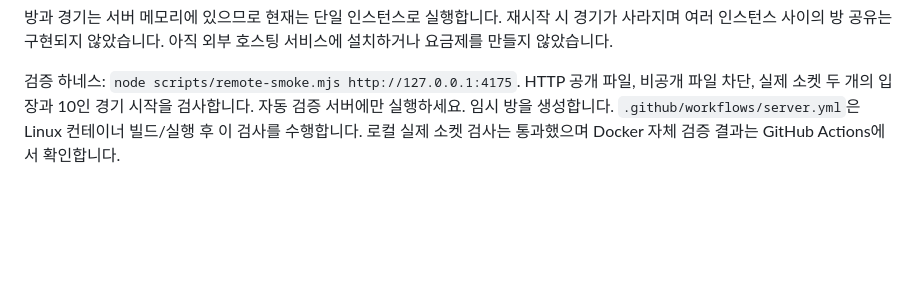
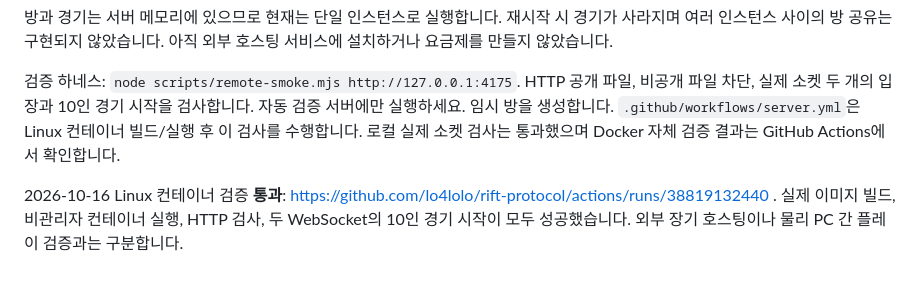
Before and after one commit to lo4lolo/rift-protocol, a Markdown page: docs/배포.md, the part around the change. Rendered like a GitHub page; blank space fills up the shorter version.

Commit message:
Record successful Linux multiplayer container verification [skip ci]

```diff
--- a/docs/배포.md
+++ b/docs/배포.md
@@ -36,3 +36,5 @@ Docker를 지원하는 호스트에서는 `docker build -t rift-server .` 후 `d
 방과 경기는 서버 메모리에 있으므로 현재는 단일 인스턴스로 실행합니다. 재시작 시 경기가 사라지며 여러 인스턴스 사이의 방 공유는 구현되지 않았습니다. 아직 외부 호스팅 서비스에 설치하거나 요금제를 만들지 않았습니다.
 
 검증 하네스: `node scripts/remote-smoke.mjs http://127.0.0.1:4175`. HTTP 공개 파일, 비공개 파일 차단, 실제 소켓 두 개의 입장과 10인 경기 시작을 검사합니다. 자동 검증 서버에만 실행하세요. 임시 방을 생성합니다. `.github/workflows/server.yml`은 Linux 컨테이너 빌드/실행 후 이 검사를 수행합니다. 로컬 실제 소켓 검사는 통과했으며 Docker 자체 검증 결과는 GitHub Actions에서 확인합니다.
+
+2026-10-16 Linux 컨테이너 검증 **통과**: https://github.com/lo4lolo/rift-protocol/actions/runs/38819132440 . 실제 이미지 빌드, 비관리자 컨테이너 실행, HTTP 검사, 두 WebSocket의 10인 경기 시작이 모두 성공했습니다. 외부 장기 호스팅이나 물리 PC 간 플레이 검증과는 구분합니다.
```
Also changed, not shown: 인수인계.md (+3 -0 lines).
